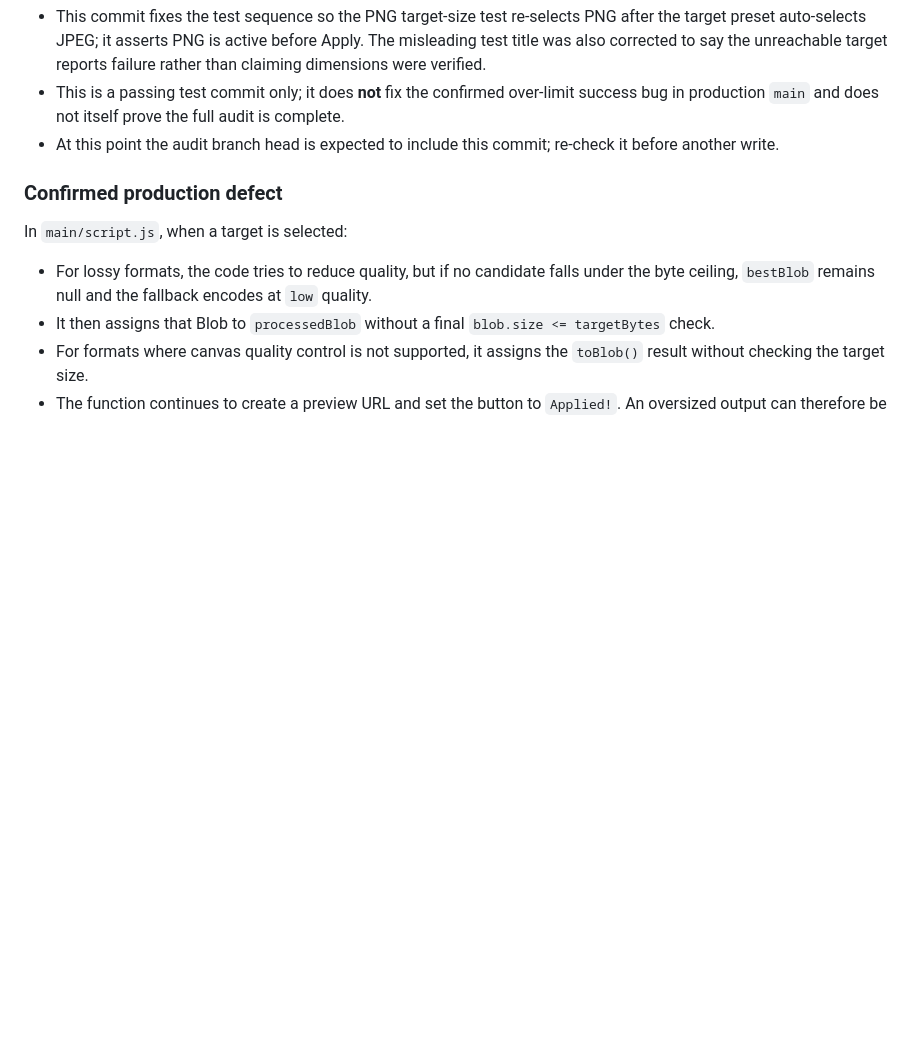
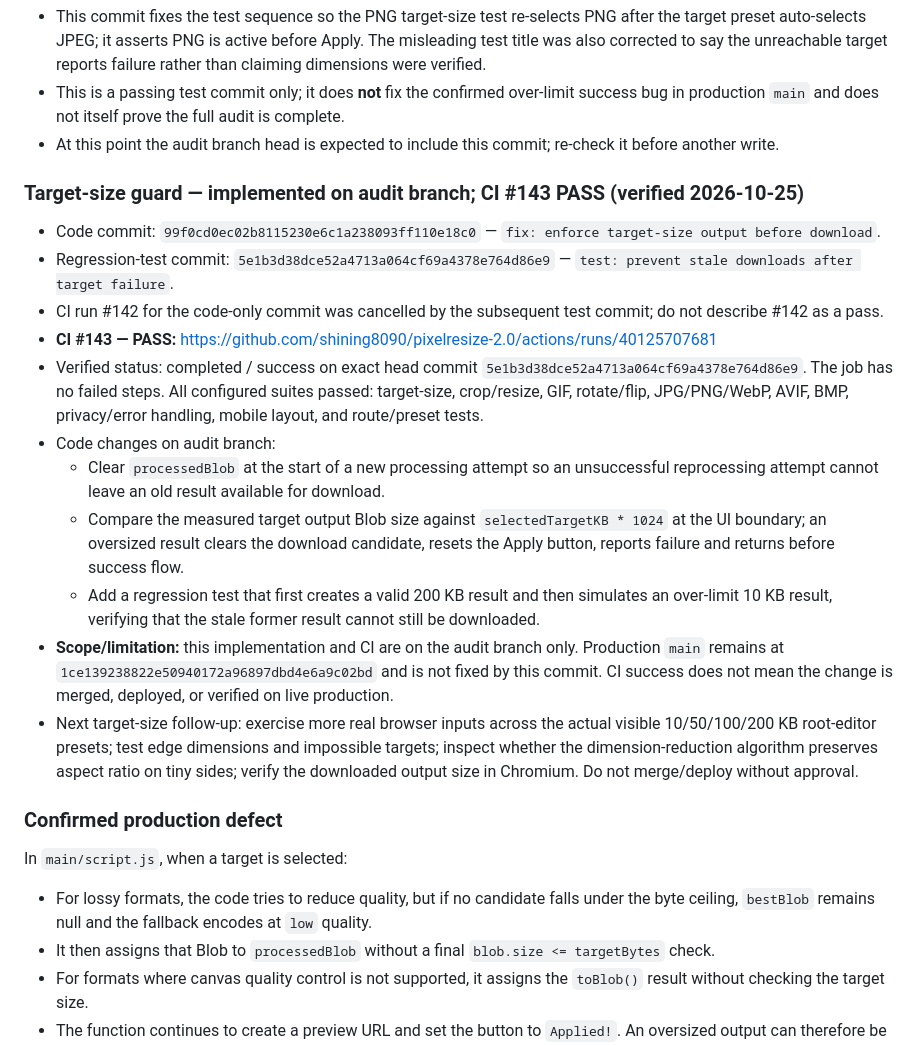
Before and after one commit to shining8090/pixelresize-2.0, a Markdown page: PROJECT_HANDOFF_2026-10-22.md, the part around the change. Drawn GitHub-style; blank space fills up the shorter version.

Commit message:
docs: record target-size fix and passing CI

```diff
--- a/PROJECT_HANDOFF_2026-10-22.md
+++ b/PROJECT_HANDOFF_2026-10-22.md
@@ -127,6 +127,19 @@ Status key: **Confirmed** means established from source, workflow/test configura
 - This is a passing test commit only; it does **not** fix the confirmed over-limit success bug in production `main` and does not itself prove the full audit is complete.
 - At this point the audit branch head is expected to include this commit; re-check it before another write.
 
+### Target-size guard — implemented on audit branch; CI #143 PASS (verified 2026-10-25)
+- Code commit: `99f0cd0ec02b8115230e6c1a238093ff110e18c0` — `fix: enforce target-size output before download`.
+- Regression-test commit: `5e1b3d38dce52a4713a064cf69a4378e764d86e9` — `test: prevent stale downloads after target failure`.
+- CI run #142 for the code-only commit was cancelled by the subsequent test commit; do not describe #142 as a pass.
+- **CI #143 — PASS:** https://github.com/shining8090/pixelresize-2.0/actions/runs/40125707681
+- Verified status: completed / success on exact head commit `5e1b3d38dce52a4713a064cf69a4378e764d86e9`. The job has no failed steps. All configured suites passed: target-size, crop/resize, GIF, rotate/flip, JPG/PNG/WebP, AVIF, BMP, privacy/error handling, mobile layout, and route/preset tests.
+- Code changes on audit branch:
+  - Clear `processedBlob` at the start of a new processing attempt so an unsuccessful reprocessing attempt cannot leave an old result available for download.
+  - Compare the measured target output Blob size against `selectedTargetKB * 1024` at the UI boundary; an oversized result clears the download candidate, resets the Apply button, reports failure and returns before success flow.
+  - Add a regression test that first creates a valid 200 KB result and then simulates an over-limit 10 KB result, verifying that the stale former result cannot still be downloaded.
+- **Scope/limitation:** this implementation and CI are on the audit branch only. Production `main` remains at `1ce139238822e50940172a96897dbd4e6a9c02bd` and is not fixed by this commit. CI success does not mean the change is merged, deployed, or verified on live production.
+- Next target-size follow-up: exercise more real browser inputs across the actual visible 10/50/100/200 KB root-editor presets; test edge dimensions and impossible targets; inspect whether the dimension-reduction algorithm preserves aspect ratio on tiny sides; verify the downloaded output size in Chromium. Do not merge/deploy without approval.
+
 ### Confirmed production defect
 In `main/script.js`, when a target is selected:
 - For lossy formats, the code tries to reduce quality, but if no candidate falls under the byte ceiling, `bestBlob` remains null and the fallback encodes at `low` quality.
```
